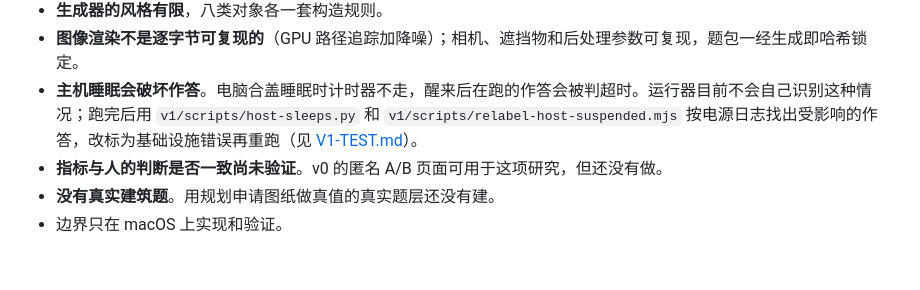
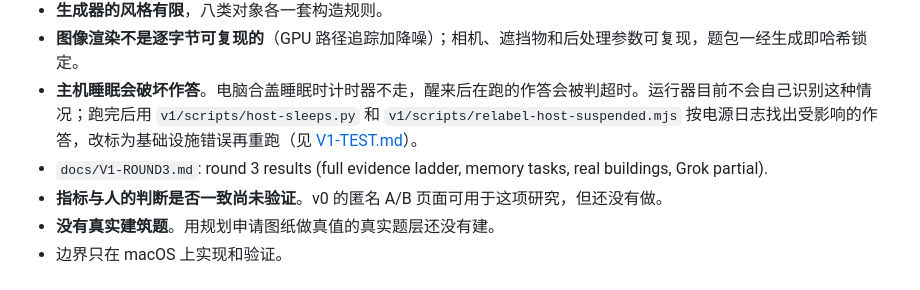
Before and after one commit to olddonkey/evidence3d-bench, a Markdown page: docs/V1.md, the part around the change. Rendered like a GitHub page.

```diff
--- a/docs/V1.md
+++ b/docs/V1.md
@@ -119,6 +119,7 @@ v0 的问题是：能自动评分的题把完整参数表直接给了模型（
 - **生成器的风格有限**，八类对象各一套构造规则。
 - **图像渲染不是逐字节可复现的**（GPU 路径追踪加降噪）；相机、遮挡物和后处理参数可复现，题包一经生成即哈希锁定。
 - **主机睡眠会破坏作答**。电脑合盖睡眠时计时器不走，醒来后在跑的作答会被判超时。运行器目前不会自己识别这种情况；跑完后用 `v1/scripts/host-sleeps.py` 和 `v1/scripts/relabel-host-suspended.mjs` 按电源日志找出受影响的作答，改标为基础设施错误再重跑（见 [V1-TEST.md](V1-TEST.md)）。
+- `docs/V1-ROUND3.md`: round 3 results (full evidence ladder, memory tasks, real buildings, Grok partial).
 - **指标与人的判断是否一致尚未验证**。v0 的匿名 A/B 页面可用于这项研究，但还没有做。
 - **没有真实建筑题**。用规划申请图纸做真值的真实题层还没有建。
 - 边界只在 macOS 上实现和验证。
```
Also changed, not shown: README.md (+1 -0 lines), docs/V1-ROUND3.md (added, +146 -0 lines).
